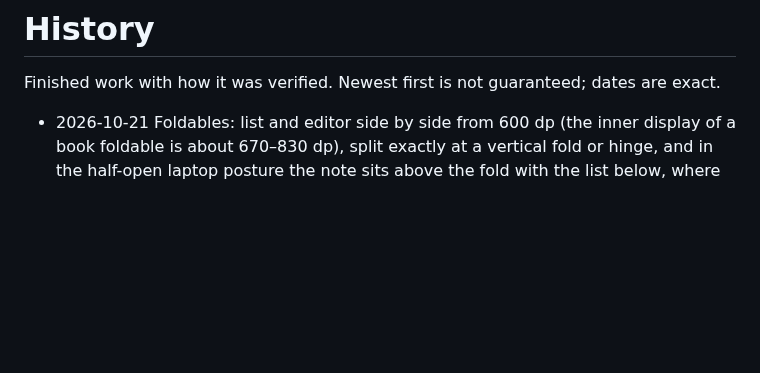
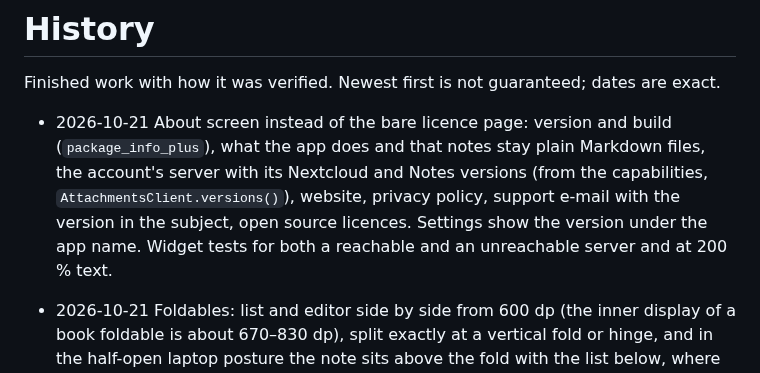
Before and after one commit to nks-hub/ownnotes, a Markdown page: docs/history.md, the part around the change. Drawn GitHub-style; blank space fills up the shorter version.

Commit message:
docs: About screen recorded

```diff
--- a/docs/history.md
+++ b/docs/history.md
@@ -1,6 +1,14 @@
 # History
 
 Finished work with how it was verified. Newest first is not guaranteed; dates are exact.
+
+- 2026-10-21 About screen instead of the bare licence page: version and
+  build (`package_info_plus`), what the app does and that notes stay plain
+  Markdown files, the account's server with its Nextcloud and Notes versions
+  (from the capabilities, `AttachmentsClient.versions()`), website, privacy
+  policy, support e-mail with the version in the subject, open source
+  licences. Settings show the version under the app name. Widget tests for
+  both a reachable and an unreachable server and at 200 % text.
 
 - 2026-10-21 Foldables: list and editor side by side from 600 dp (the inner
   display of a book foldable is about 670–830 dp), split exactly at a
```
